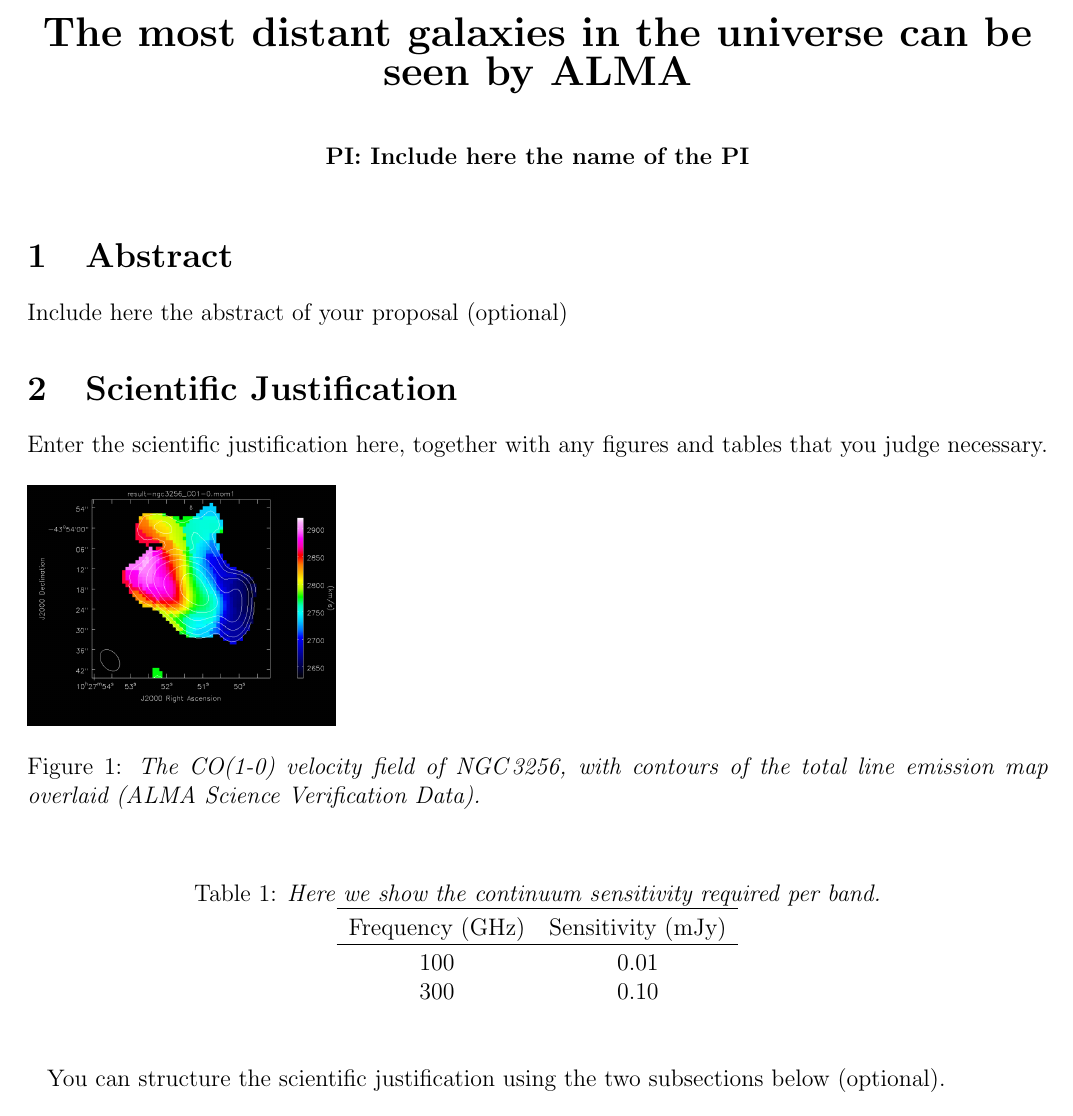
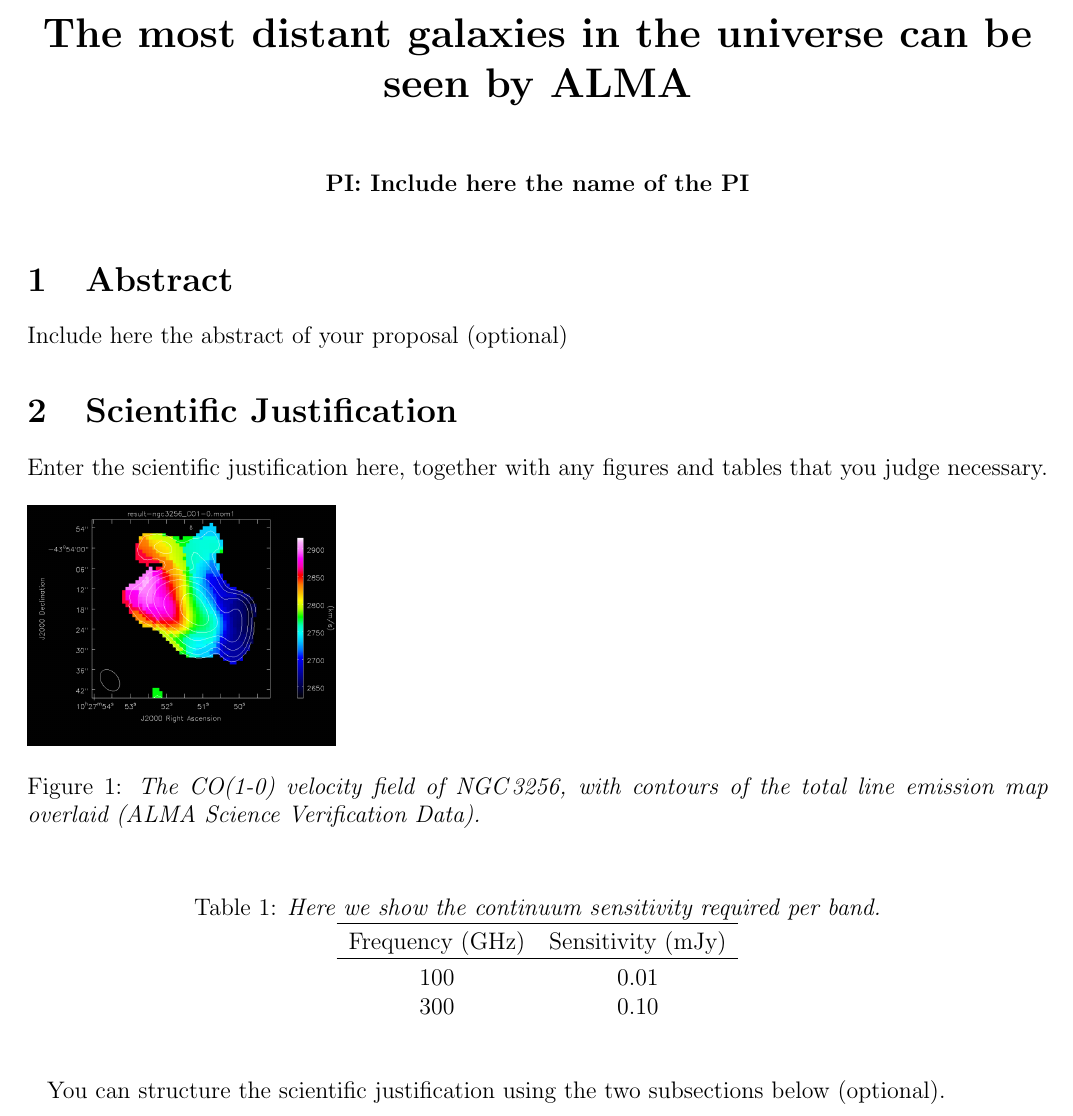
Before and after one commit to smaret/alma-proposal-class, a LaTeX document (alma_proposal_template_v3.0.tex, which reads alma_proposal.cls): part of the page, cut so that both start at the same text. Compiled offline with pdfLaTeX.

Commit message:
Move the title formatting to the class file

```diff
--- a/alma_proposal.cls
+++ b/alma_proposal.cls
@@ -1,6 +1,7 @@
 \LoadClass[12pt,a4paper]{article}
 \NeedsTeXFormat{LaTeX2e}
 \ProvidesClass{alma_proposal}[2015/04/09 Unofficial class for ALMA proposals]
+\RequirePackage{titling}
 
 % Set page size
 \textheight=247mm
--- a/alma_proposal_template_v3.0.tex
+++ b/alma_proposal_template_v3.0.tex
@@ -63,23 +63,10 @@
 %%%%% Title of proposal %%%%%
 %%%%%%%%%%%%%%%%%%%%%%%%%%%%%
 
-\begin{center}
-{\LARGE{\bf
-%%
-%% ENTER TITLE OF PROPOSAL BELOW THIS LINE
-{The most distant galaxies in the universe can be seen by ALMA}
-%%
-%%
-}}
-\end{center}
-\bigskip
+\title{The most distant galaxies in the universe can be seen by ALMA}
+\author{Include here the name of the PI}
+\maketitle
 
-%% Principal Investigator (PI) initial(s) and family name %%
-\centerline{\bf PI:
-%% ENTER NAME OF PI BELOW THIS LINE
-{Include here the name of the PI}}
-
-\bigskip
 
 % Type a concise abstract of your proposal here (optional).
 
```
Also changed, not shown: alma_proposal.cls (11 more changed lines).
